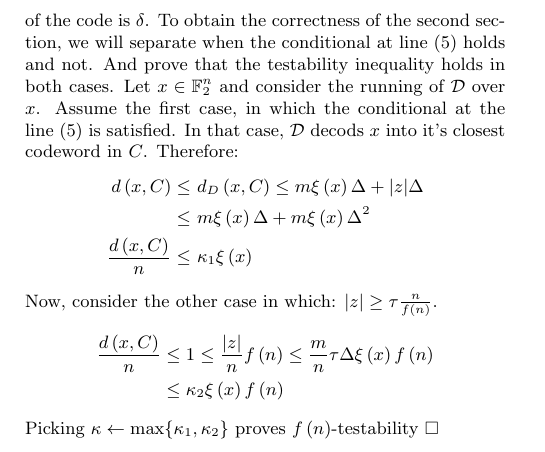
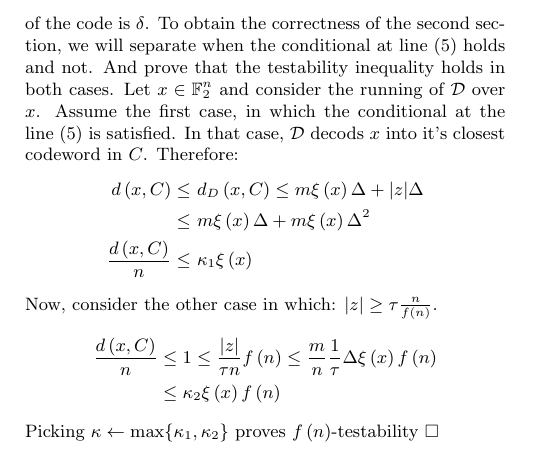
Before and after one commit to dudupo/Academic, a LaTeX document (projects/NLTES_project/ldpc_ltc.tex): part of page 7 of 7, cut so that both start at the same text. Compiled offline with pdfLaTeX.

Commit message:
compiling -Fri Nov  4 01:53:32 PM IST 2022

```diff
--- a/projects/NLTES_project/ldpc_ltc.tex
+++ b/projects/NLTES_project/ldpc_ltc.tex
@@ -405,7 +405,7 @@ Let $x \in \mathbb{F}_{2}^{n}$ and consider the running of $\mathcal{D}$ over $x
 Now, consider the other case in which: $ |z| \ge \tau \frac{n}{f\left( n \right)}  $.
 \begin{equation*}
   \begin{split}
-    \frac{d\left( x, C \right)}{n} & \le 1 \le \frac{|z|}{n}f\left( n \right) \le \frac{m}{n} \tau \Delta \xi\left( x\right)f\left( n \right) \\ & \le \kappa_{2} \xi\left( x \right)f\left( n \right)
+    \frac{d\left( x, C \right)}{n} & \le 1 \le \frac{|z|}{\tau n}f\left( n \right) \le \frac{m}{n} \frac{1}{\tau} \Delta \xi\left( x\right)f\left( n \right) \\ & \le \kappa_{2} \xi\left( x \right)f\left( n \right)
   \end{split}
 \end{equation*}
 Picking $ \kappa \leftarrow \max \{ \kappa_{1}, \kappa_{2} \}$ proves $f\left( n \right)$-testability $\square$
```
Also changed, not shown: projects/pdfs/ldpc_ltc.pdf.
